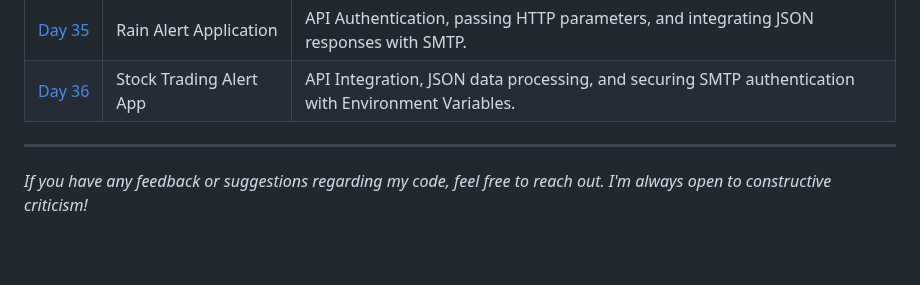
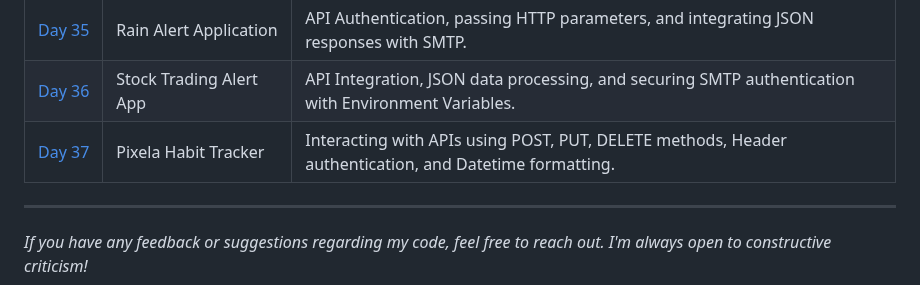
Before and after one commit to BelialThePhrog/100-days-of-code-python, a Markdown page: README.md, the part around the change. GitHub-like rendering; blank space fills up the shorter version.

Commit message:
Add Day 37 Habit Tracker project details to README

```diff
--- a/README.md
+++ b/README.md
@@ -67,6 +67,7 @@ Here I keep track of my daily projects and what I've learned.
 | [Day&nbsp;34](./Day_34_Quizz_API) | Quizzler API App | Advanced OOP architecture, Type Hinting, API integration, and asynchronous Tkinter UI updates. |
 | [Day&nbsp;35](./Day_35_Rain_Alert) | Rain Alert Application | API Authentication, passing HTTP parameters, and integrating JSON responses with SMTP. |
 | [Day&nbsp;36](./Day_36_Stock_Alert) | Stock Trading Alert App | API Integration, JSON data processing, and securing SMTP authentication with Environment Variables. |
+| [Day&nbsp;37](./Day_37_Habit_Tracker) | Pixela Habit Tracker | Interacting with APIs using POST, PUT, DELETE methods, Header authentication, and Datetime formatting. |
 
 ---
 *If you have any feedback or suggestions regarding my code, feel free to reach out. I'm always open to constructive criticism!*
```
